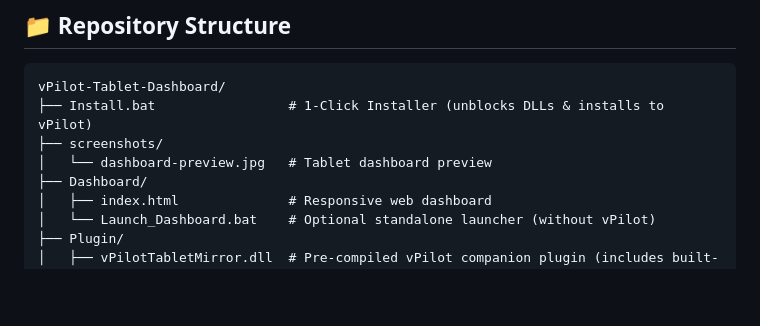
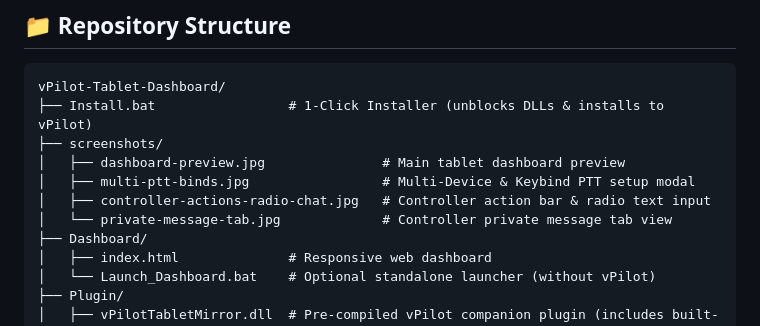
Before and after one commit to Jamie37425/vPilot-Tablet-Dashboard, a Markdown page: README.md, the part around one of its changes. Drawn GitHub-style; blank space fills up the shorter version.

```diff
--- a/README.md
+++ b/README.md
@@ -28,7 +50,10 @@ A lightweight, responsive web dashboard and companion mirror for [vPilot](https:
 vPilot-Tablet-Dashboard/
 ├── Install.bat                 # 1-Click Installer (unblocks DLLs & installs to vPilot)
 ├── screenshots/
-│   └── dashboard-preview.jpg   # Tablet dashboard preview
+│   ├── dashboard-preview.jpg               # Main tablet dashboard preview
+│   ├── multi-ptt-binds.jpg                 # Multi-Device & Keybind PTT setup modal
+│   ├── controller-actions-radio-chat.jpg   # Controller action bar & radio text input
+│   └── private-message-tab.jpg             # Controller private message tab view
 ├── Dashboard/
 │   ├── index.html              # Responsive web dashboard
 │   └── Launch_Dashboard.bat    # Optional standalone launcher (without vPilot)
```
Also changed, not shown: other parts of README.md (+22 -0 lines), screenshots/controller-actions-radio-chat.jpg (added), screenshots/multi-ptt-binds.jpg (added), screenshots/private-message-tab.jpg (added).
